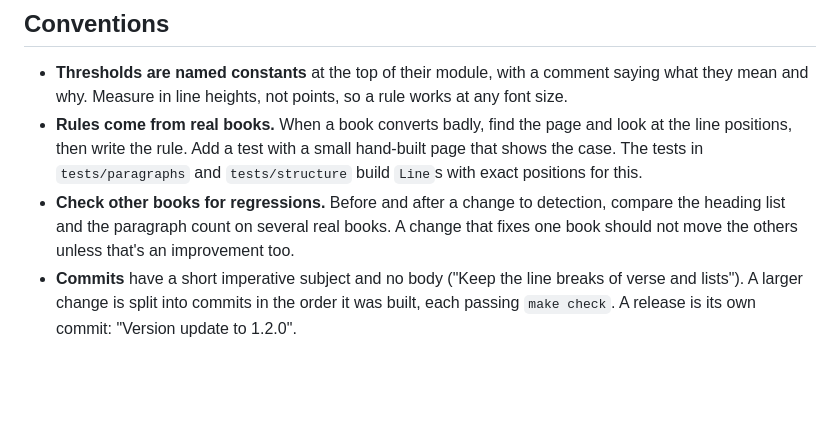
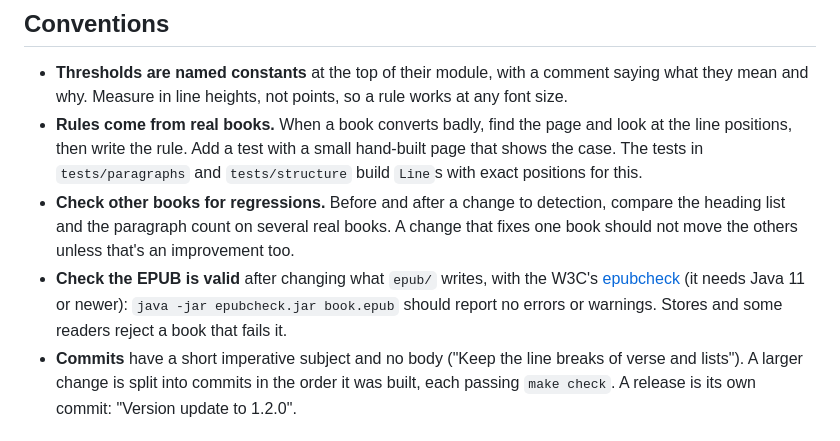
Before and after one commit to andriaberi/Bookflow, a Markdown page: docs/development.md, the part around the change. Rendered like a GitHub page; blank space fills up the shorter version.

Commit message:
Describe checking the EPUB with epubcheck

```diff
--- a/docs/development.md
+++ b/docs/development.md
@@ -72,6 +72,10 @@ both `paragraphs` (verse must not swallow a heading) and `structure` need the la
 - **Check other books for regressions.** Before and after a change to detection, compare
   the heading list and the paragraph count on several real books. A change that fixes one
   book should not move the others unless that's an improvement too.
+- **Check the EPUB is valid** after changing what `epub/` writes, with the W3C's
+  [epubcheck](https://github.com/w3c/epubcheck/releases) (it needs Java 11 or newer):
+  `java -jar epubcheck.jar book.epub` should report no errors or warnings. Stores and
+  some readers reject a book that fails it.
 - **Commits** have a short imperative subject and no body ("Keep the line breaks of
   verse and lists"). A larger change is split into commits in the order it was built,
   each passing `make check`. A release is its own commit: "Version update to 1.2.0".
```
